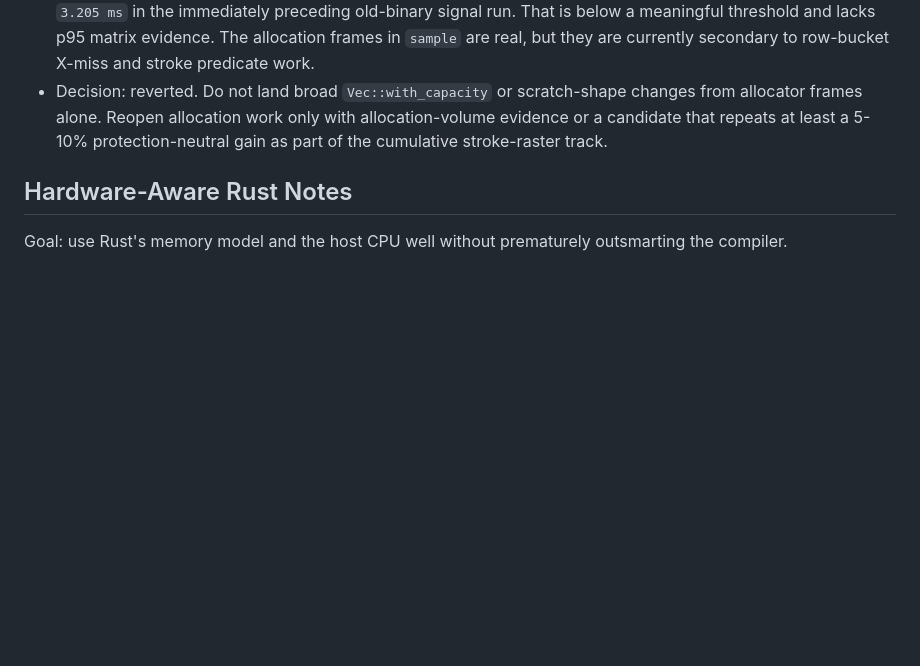
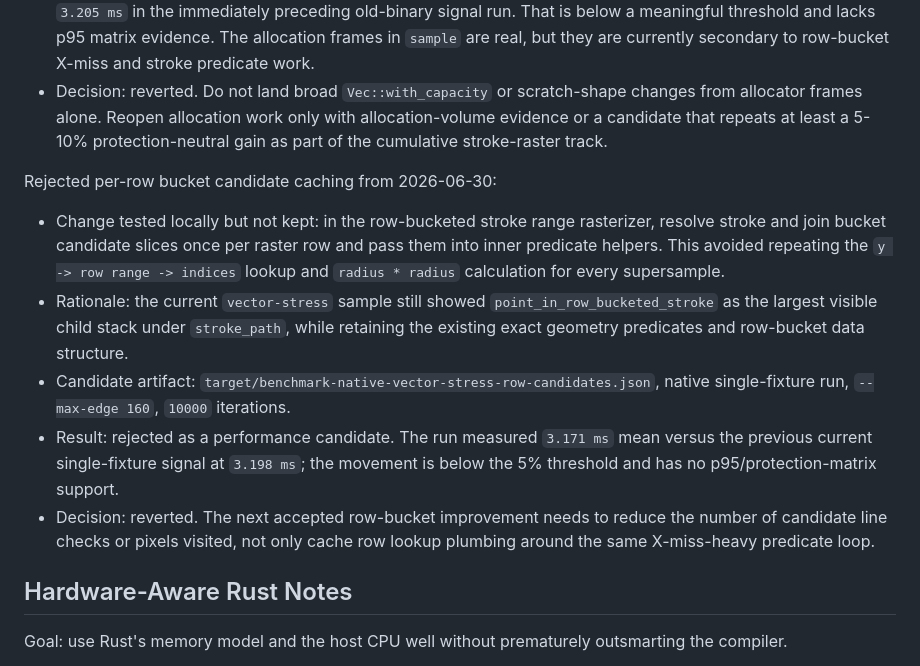
Before and after one commit to sebastian-software/ferrugo, a Markdown page: docs/plans/2026-06-29-performance-optimization-working-plan.md, the part around the change. Drawn GitHub-style; blank space fills up the shorter version.

Commit message:
docs: record rejected row bucket caching

```diff
--- a/docs/plans/2026-06-29-performance-optimization-working-plan.md
+++ b/docs/plans/2026-06-29-performance-optimization-working-plan.md
@@ -1830,6 +1830,27 @@ Current vector profile and rejected scratch-capacity candidate from 2026-06-30:
   allocation-volume evidence or a candidate that repeats at least a 5-10%
   protection-neutral gain as part of the cumulative stroke-raster track.
 
+Rejected per-row bucket candidate caching from 2026-06-30:
+
+- Change tested locally but not kept: in the row-bucketed stroke range
+  rasterizer, resolve stroke and join bucket candidate slices once per raster
+  row and pass them into inner predicate helpers. This avoided repeating the
+  `y -> row range -> indices` lookup and `radius * radius` calculation for
+  every supersample.
+- Rationale: the current `vector-stress` sample still showed
+  `point_in_row_bucketed_stroke` as the largest visible child stack under
+  `stroke_path`, while retaining the existing exact geometry predicates and
+  row-bucket data structure.
+- Candidate artifact:
+  `target/benchmark-native-vector-stress-row-candidates.json`, native
+  single-fixture run, `--max-edge 160`, `10000` iterations.
+- Result: rejected as a performance candidate. The run measured `3.171 ms`
+  mean versus the previous current single-fixture signal at `3.198 ms`; the
+  movement is below the 5% threshold and has no p95/protection-matrix support.
+- Decision: reverted. The next accepted row-bucket improvement needs to reduce
+  the number of candidate line checks or pixels visited, not only cache row
+  lookup plumbing around the same X-miss-heavy predicate loop.
+
 ## Hardware-Aware Rust Notes
 
 Goal: use Rust's memory model and the host CPU well without prematurely
```
